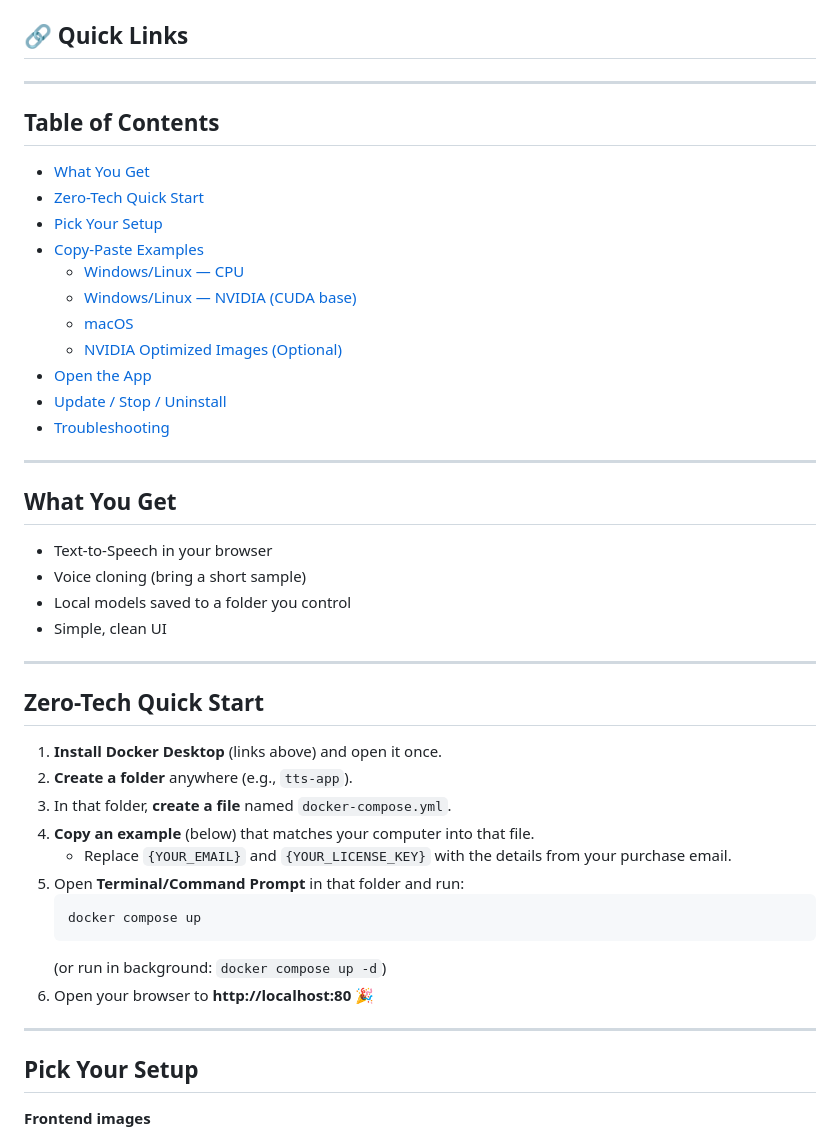
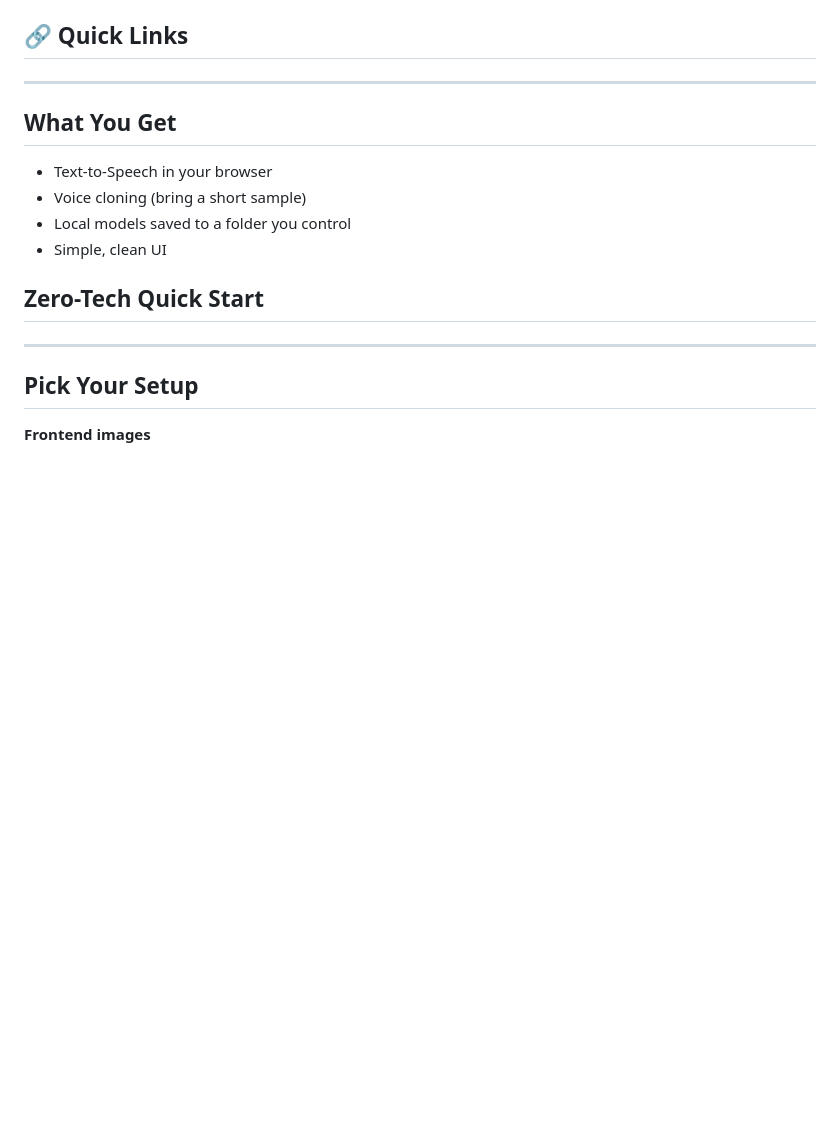
Before and after one commit to serpapps/ai-voice-cloner, a Markdown page: README.md, the part around the change. Rendered like a GitHub page; blank space fills up the shorter version.

````diff
--- a/README.md
+++ b/README.md
@@ -12,21 +12,7 @@ Turn text into natural-sounding speech and clone voices on your own machine—no
 
 ---
 
-## Table of Contents
 
-- [What You Get](#what-you-get)
-- [Zero-Tech Quick Start](#zero-tech-quick-start)
-- [Pick Your Setup](#pick-your-setup)
-- [Copy-Paste Examples](#copy-paste-examples)
-  - [Windows/Linux — CPU](#1-windows--linux--cpu-only-easiest)
-  - [Windows/Linux — NVIDIA (CUDA base)](#2-windows--linux--nvidia-gpu-cuda--base)
-  - [macOS](#3-macos-apple-silicon-or-intel)
-  - [NVIDIA Optimized Images (Optional)](#optional-nvidia-optimized-cuda-images)
-- [Open the App](#open-the-app)
-- [Update / Stop / Uninstall](#update--stop--uninstall)
-- [Troubleshooting](#troubleshooting)
-
----
 
 ## What You Get
 
@@ -35,21 +21,8 @@ Turn text into natural-sounding speech and clone voices on your own machine—no
 - Local models saved to a folder you control
 - Simple, clean UI
 
----
 
 ## Zero-Tech Quick Start
-
-1. **Install Docker Desktop** (links above) and open it once.
-2. **Create a folder** anywhere (e.g., `tts-app`).
-3. In that folder, **create a file** named `docker-compose.yml`.
-4. **Copy an example** (below) that matches your computer into that file.
-   - Replace `{YOUR_EMAIL}` and `{YOUR_LICENSE_KEY}` with the details from your purchase email.
-5. Open **Terminal/Command Prompt** in that folder and run:
-   ```bash
-   docker compose up
-   ```
-   (or run in background: `docker compose up -d`)
-6. Open your browser to **http://localhost:80** 🎉
 
 ---
 
````
